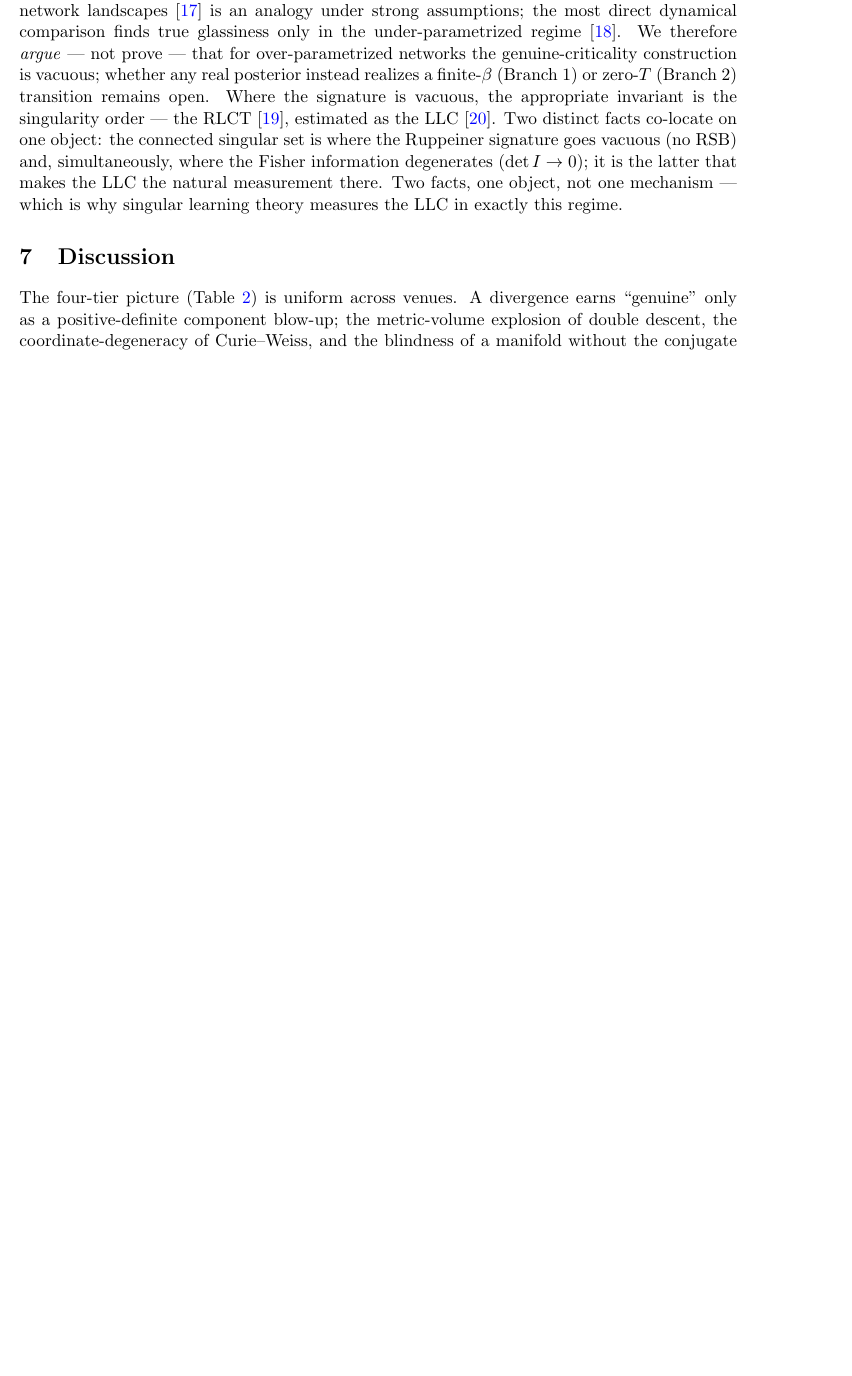
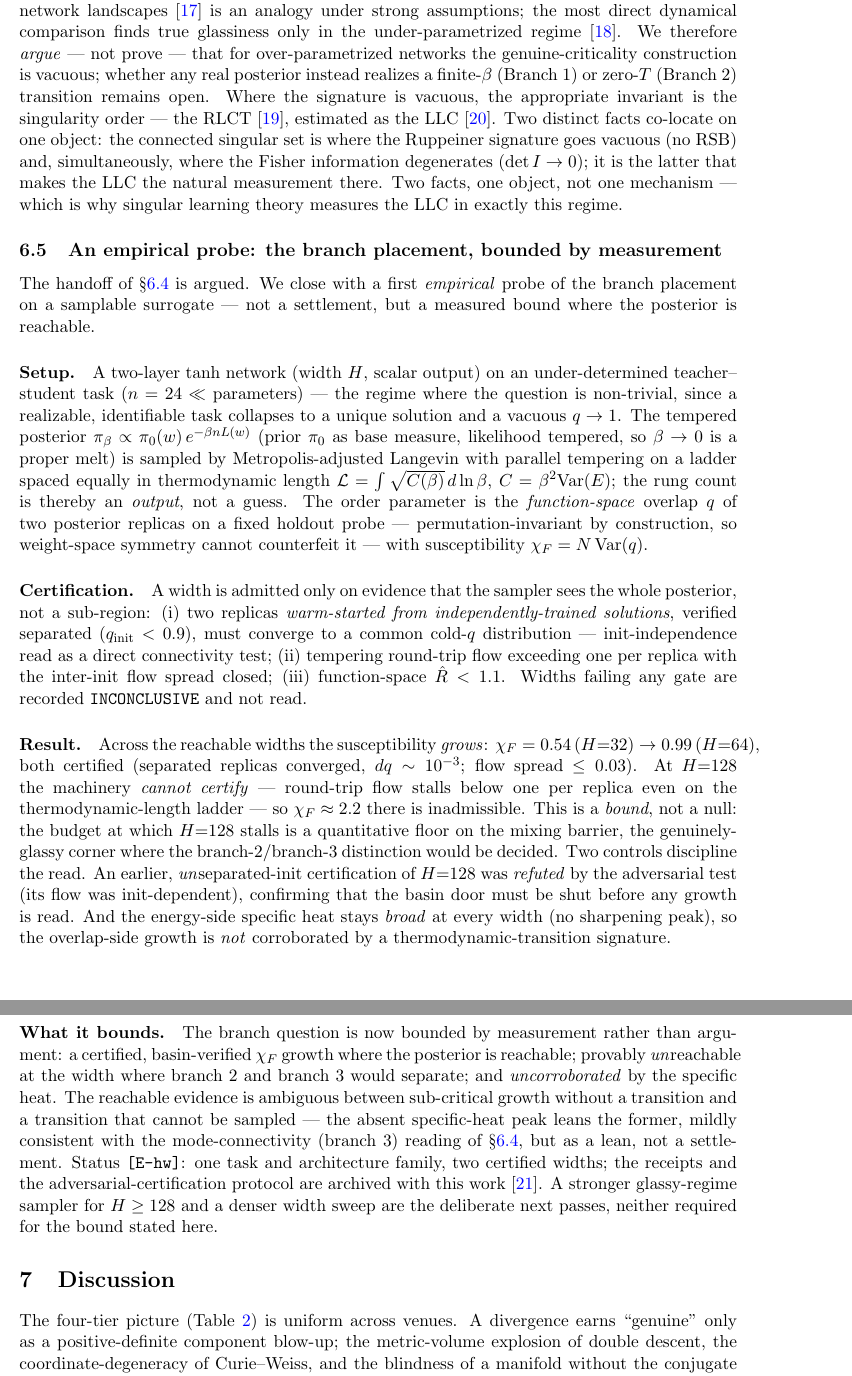
Before and after one commit to BravoWon/ig-primon-t1, a LaTeX paper (paper3_criticality_diagnostic_draft_v0_1.tex): part of page 8 of 11 before the commit and two parts of pages 8 and 9 of 12 after it, the two joined at a grey line, cut so that both start at the same text, the shorter picture padded with empty space. Compiled offline with pdfLaTeX.

Commit message:
Paper 3 5.5: empirical companion to 5.4 -- the branch, bounded by measurement
Writes up the v3/v4 result as the empirical companion to the conditional handoff (5.4). New
subsection 'An empirical probe: the branch placement, bounded by measurement':

  Setup: under-determined teacher-student MLP; likelihood-only tempered posterior sampled by MALA +
  parallel tempering on a thermodynamic-length ladder (K an output); function-space overlap chi_F.
  Certification: adversarial warm-starts (q_init<0.9 separated) must converge (init-independence as a
  direct connectivity test) + round-trip flow >1 with spread closed + fs_Rhat<1.1.
  Result: certified chi_F GROWS 0.54 (H32) -> 0.99 (H64); H128 INCONCLUSIVE (flow stalls), and the
  stall budget is a quantitative barrier floor; an un-separated-init H128 'certification' was REFUTED
  by the adversarial test; specific heat stays BROAD (no energy-side corroboration).
  Verdict: the branch question is bounded by MEASUREMENT not argument -- certified growth where
  reachable, provably unreachable where branch 2/3 would separate, uncorroborated by C(beta); leans
  Branch-3 (absent peak) but a lean, not a settlement. Status [E-hw], 2 certified widths.

Compiles clean (12 pp, 0 errors, 0 undefined). Protocol s.8 records the next-pass methods:
rank-normalized R-hat (default from here), the ensemble-comparison extension (single-regime +
fairness gate), and the deferred H128-stronger-sampler / denser-width pass.

Co-Authored-By: Claude Opus 4.8 (1M context) <noreply@anthropic.com>

```diff
--- a/paper3_criticality_diagnostic_draft_v0_1.tex
+++ b/paper3_criticality_diagnostic_draft_v0_1.tex
@@ -464,6 +464,49 @@ the natural measurement there. Two facts, one object, not one mechanism --- whic
 theory measures the LLC in exactly this regime.
 
 % =====================================================================
+\subsection{An empirical probe: the branch placement, bounded by measurement}\label{sec:gate-empirical}
+The handoff of \S\ref{sec:gate-handoff} is argued. We close with a first \emph{empirical} probe of the branch
+placement on a samplable surrogate --- not a settlement, but a measured bound where the posterior is reachable.
+
+\paragraph{Setup.} A two-layer $\tanh$ network (width $H$, scalar output) on an under-determined
+teacher--student task ($n=24\ll$ parameters) --- the regime where the question is non-trivial, since a
+realizable, identifiable task collapses to a unique solution and a vacuous $q\to1$. The tempered posterior
+$\pi_\beta\propto\pi_0(w)\,e^{-\beta nL(w)}$ (prior $\pi_0$ as base measure, likelihood tempered, so
+$\beta\to0$ is a proper melt) is sampled by Metropolis-adjusted Langevin with parallel tempering on a ladder
+spaced equally in thermodynamic length $\mathcal L=\int\sqrt{C(\beta)}\,d\ln\beta$, $C=\beta^2\mathrm{Var}(E)$;
+the rung count is thereby an \emph{output}, not a guess. The order parameter is the \emph{function-space}
+overlap $q$ of two posterior replicas on a fixed holdout probe --- permutation-invariant by construction, so
+weight-space symmetry cannot counterfeit it --- with susceptibility $\chi_F=N\,\mathrm{Var}(q)$.
+
+\paragraph{Certification.} A width is admitted only on evidence that the sampler sees the whole posterior, not
+a sub-region: (i)~two replicas \emph{warm-started from independently-trained solutions}, verified separated
+($q_{\mathrm{init}}<0.9$), must converge to a common cold-$q$ distribution --- init-independence read as a
+direct connectivity test; (ii)~tempering round-trip flow exceeding one per replica with the inter-init flow
+spread closed; (iii)~function-space $\hat R<1.1$. Widths failing any gate are recorded \texttt{INCONCLUSIVE}
+and not read.
+
+\paragraph{Result.} Across the reachable widths the susceptibility \emph{grows}:
+$\chi_F=0.54\,(H{=}32)\to0.99\,(H{=}64)$, both certified (separated replicas converged, $dq\sim10^{-3}$; flow
+spread $\le0.03$). At $H{=}128$ the machinery \emph{cannot certify} --- round-trip flow stalls below one per
+replica even on the thermodynamic-length ladder --- so $\chi_F\approx2.2$ there is inadmissible. This is a
+\emph{bound}, not a null: the budget at which $H{=}128$ stalls is a quantitative floor on the mixing barrier,
+the genuinely-glassy corner where the branch-2/branch-3 distinction would be decided. Two controls discipline
+the read. An earlier, \emph{un}separated-init certification of $H{=}128$ was \emph{refuted} by the adversarial
+test (its flow was init-dependent), confirming that the basin door must be shut before any growth is read.
+And the energy-side specific heat stays \emph{broad} at every width (no sharpening peak), so the overlap-side
+growth is \emph{not} corroborated by a thermodynamic-transition signature.
+
+\paragraph{What it bounds.} The branch question is now bounded by measurement rather than argument: a
+certified, basin-verified $\chi_F$ growth where the posterior is reachable; provably \emph{un}reachable at the
+width where branch~2 and branch~3 would separate; and \emph{uncorroborated} by the specific heat. The
+reachable evidence is ambiguous between sub-critical growth without a transition and a transition that cannot
+be sampled --- the absent specific-heat peak leans the former, mildly consistent with the mode-connectivity
+(branch~3) reading of \S\ref{sec:gate-handoff}, but as a lean, not a settlement. Status \texttt{[E-hw]}: one
+task and architecture family, two certified widths; the receipts and the adversarial-certification protocol
+are archived with this work \cite{repo}. A stronger glassy-regime sampler for $H\ge128$ and a denser width
+sweep are the deliberate next passes, neither required for the bound stated here.
+
+% =====================================================================
 \section{Discussion}\label{sec:discussion}
 The four-tier picture (Table~\ref{tab:tax}) is uniform across venues. A divergence earns ``genuine'' only as
 a positive-definite component blow-up; the metric-volume explosion of double descent, the
```
Also changed, not shown: PHASE1_protocol_genuine_branch_placement_v0_1.md (+13 -0 lines), paper3_criticality_diagnostic_draft_v0_1.pdf.
